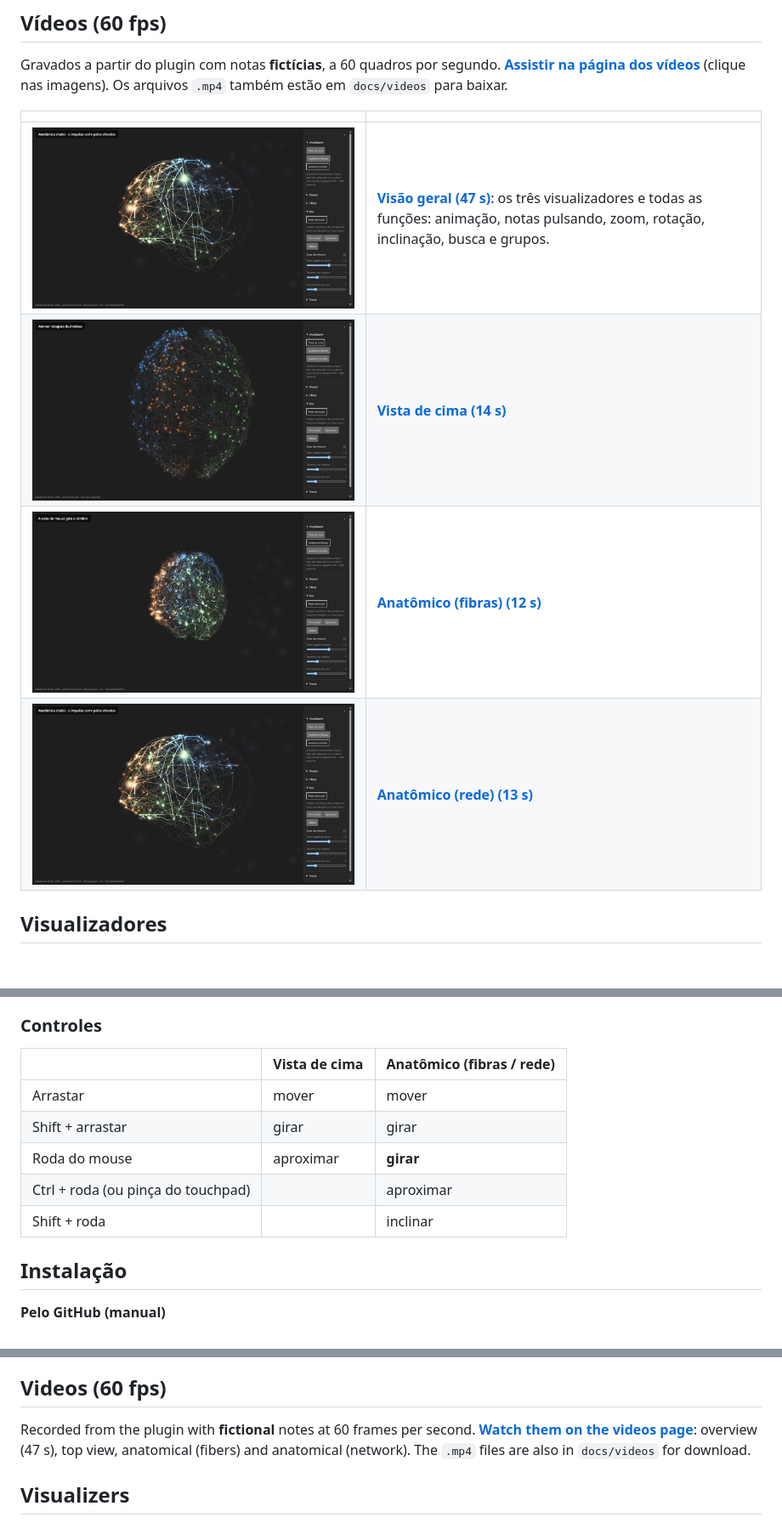
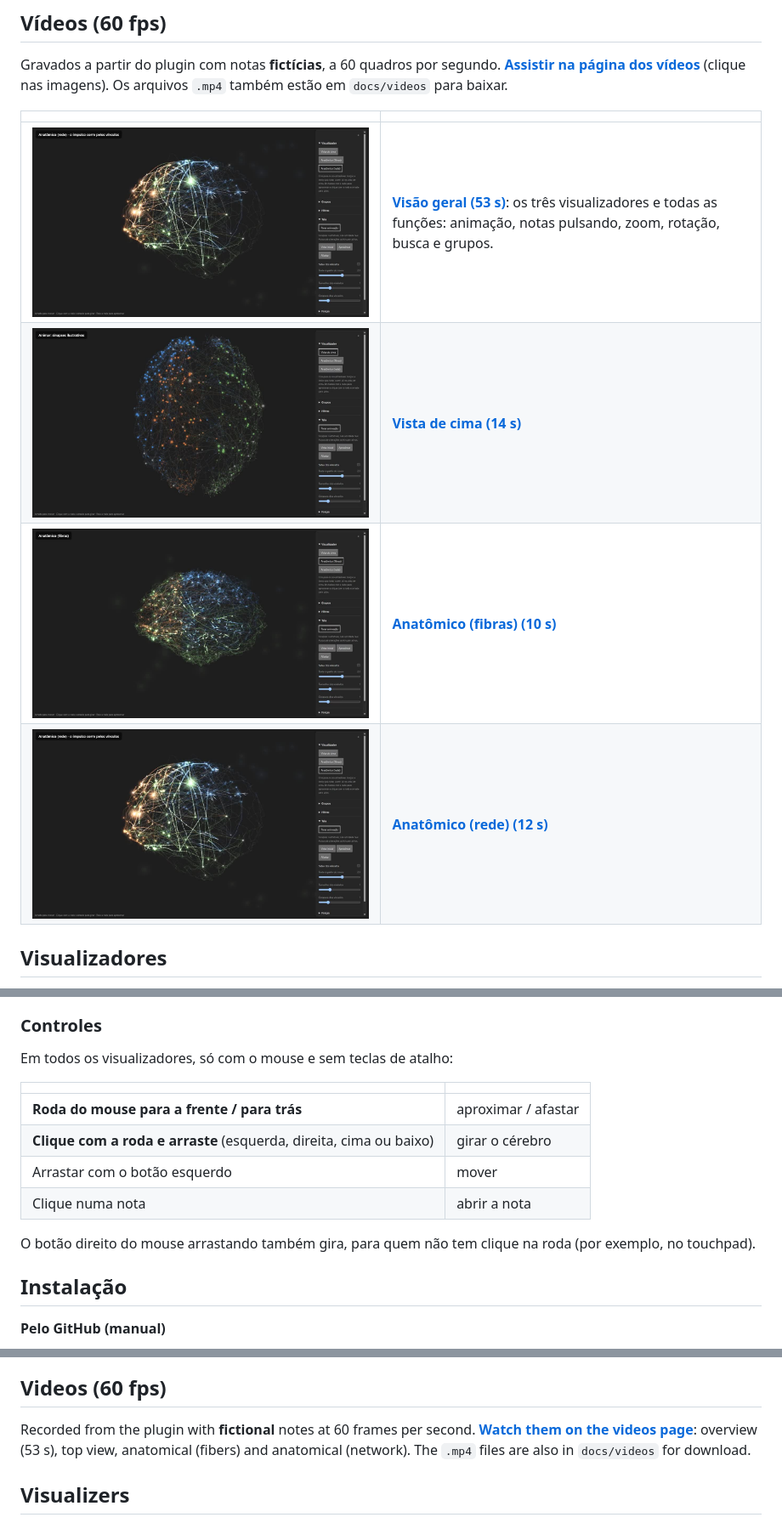
Before and after one commit to joaoppk2/reweave, a Markdown page: README.md, 3 parts joined by grey strips. Shown at 85% size. Drawn GitHub-style; pictures changed too: docs/images/anatomico-fibras.jpg, docs/images/anatomico-rede.jpg, docs/images/vista-de-cima.jpg; blank space fills up the shorter version.

```diff
--- a/README.md
+++ b/README.md
@@ -10,10 +10,10 @@ Gravados a partir do plugin com notas **fictícias**, a 60 quadros por segundo.
 
 | | |
 | :--- | :--- |
-| [![Visão geral](docs/images/anatomico-rede.jpg)](https://joaoppk2.github.io/reweave/) | **[Visão geral (47 s)](https://joaoppk2.github.io/reweave/)**: os três visualizadores e todas as funções: animação, notas pulsando, zoom, rotação, inclinação, busca e grupos. |
+| [![Visão geral](docs/images/anatomico-rede.jpg)](https://joaoppk2.github.io/reweave/) | **[Visão geral (53 s)](https://joaoppk2.github.io/reweave/)**: os três visualizadores e todas as funções: animação, notas pulsando, zoom, rotação, busca e grupos. |
 | [![Vista de cima](docs/images/vista-de-cima.jpg)](https://joaoppk2.github.io/reweave/#vista-de-cima) | **[Vista de cima (14 s)](https://joaoppk2.github.io/reweave/#vista-de-cima)** |
-| [![Anatômico (fibras)](docs/images/anatomico-fibras.jpg)](https://joaoppk2.github.io/reweave/#anatomico-fibras) | **[Anatômico (fibras) (12 s)](https://joaoppk2.github.io/reweave/#anatomico-fibras)** |
-| [![Anatômico (rede)](docs/images/anatomico-rede.jpg)](https://joaoppk2.github.io/reweave/#anatomico-rede) | **[Anatômico (rede) (13 s)](https://joaoppk2.github.io/reweave/#anatomico-rede)** |
+| [![Anatômico (fibras)](docs/images/anatomico-fibras.jpg)](https://joaoppk2.github.io/reweave/#anatomico-fibras) | **[Anatômico (fibras) (10 s)](https://joaoppk2.github.io/reweave/#anatomico-fibras)** |
+| [![Anatômico (rede)](docs/images/anatomico-rede.jpg)](https://joaoppk2.github.io/reweave/#anatomico-rede) | **[Anatômico (rede) (12 s)](https://joaoppk2.github.io/reweave/#anatomico-rede)** |
 
 ## Visualizadores
 
@@ -35,13 +35,16 @@ Escolha em **Visualizador**, no painel da direita. Os três usam as mesmas notas
 
 ### Controles
 
-| | Vista de cima | Anatômico (fibras / rede) |
-| :--- | :--- | :--- |
-| Arrastar | mover | mover |
-| Shift + arrastar | girar | girar |
-| Roda do mouse | aproximar | **girar** |
-| Ctrl + roda (ou pinça do touchpad) | | aproximar |
-| Shift + roda | | inclinar |
+Em todos os visualizadores, só com o mouse e sem teclas de atalho:
+
+| | |
+| :--- | :--- |
+| **Roda do mouse para a frente / para trás** | aproximar / afastar |
+| **Clique com a roda e arraste** (esquerda, direita, cima ou baixo) | girar o cérebro |
+| Arrastar com o botão esquerdo | mover |
+| Clique numa nota | abrir a nota |
+
+O botão direito do mouse arrastando também gira, para quem não tem clique na roda (por exemplo, no touchpad).
 
 ## Instalação
 
@@ -96,7 +99,7 @@ An Obsidian plugin that turns your notes and the links between them into a **liv
 
 ## Videos (60 fps)
 
-Recorded from the plugin with **fictional** notes at 60 frames per second. **[Watch them on the videos page](https://joaoppk2.github.io/reweave/)**: overview (47 s), top view, anatomical (fibers) and anatomical (network). The `.mp4` files are also in `docs/videos` for download.
+Recorded from the plugin with **fictional** notes at 60 frames per second. **[Watch them on the videos page](https://joaoppk2.github.io/reweave/)**: overview (53 s), top view, anatomical (fibers) and anatomical (network). The `.mp4` files are also in `docs/videos` for download.
 
 ## Visualizers
 
```
Also changed, not shown: other parts of README.md (+1 -1 lines), 10 other files.
